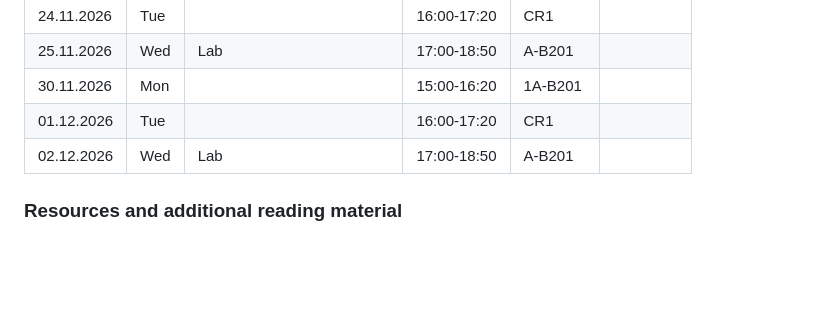
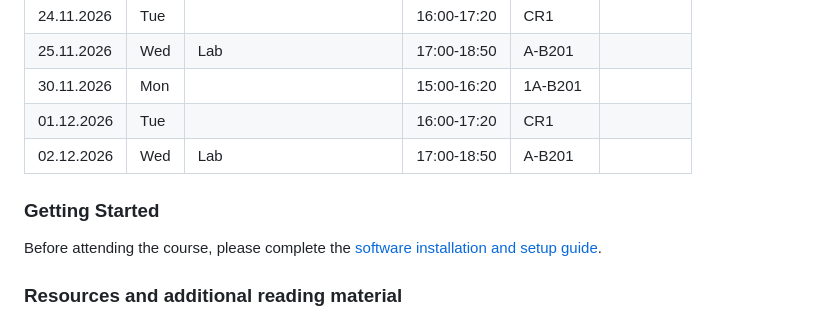
Before and after one commit to khan-lab/cbio7501-f26, a Markdown page: README.md, the part around the change. Drawn GitHub-style; blank space fills up the shorter version.

Commit message:
Add 'Getting Started' section to README
Added a 'Getting Started' section with installation instructions.

```diff
--- a/README.md
+++ b/README.md
@@ -67,6 +67,11 @@ We will have two lectures on Monday and Tuesday and a lab on Wednesday. The time
 | 01.12.2026 | Tue  |   | 16:00-17:20 | CR1 |  |
 | 02.12.2026 | Wed  |  Lab | 17:00-18:50 | A-B201 |  |
 
+### Getting Started
+
+Before attending the course, please complete the
+[software installation and setup guide](SETUP.md).
+
 ### Resources and additional reading material
 
 - Reproducibility and Replicability in Science (2019) by National Academies of Sciences, Engineering, and Medicine. ePub available - http://www.nap.edu/25303
```
